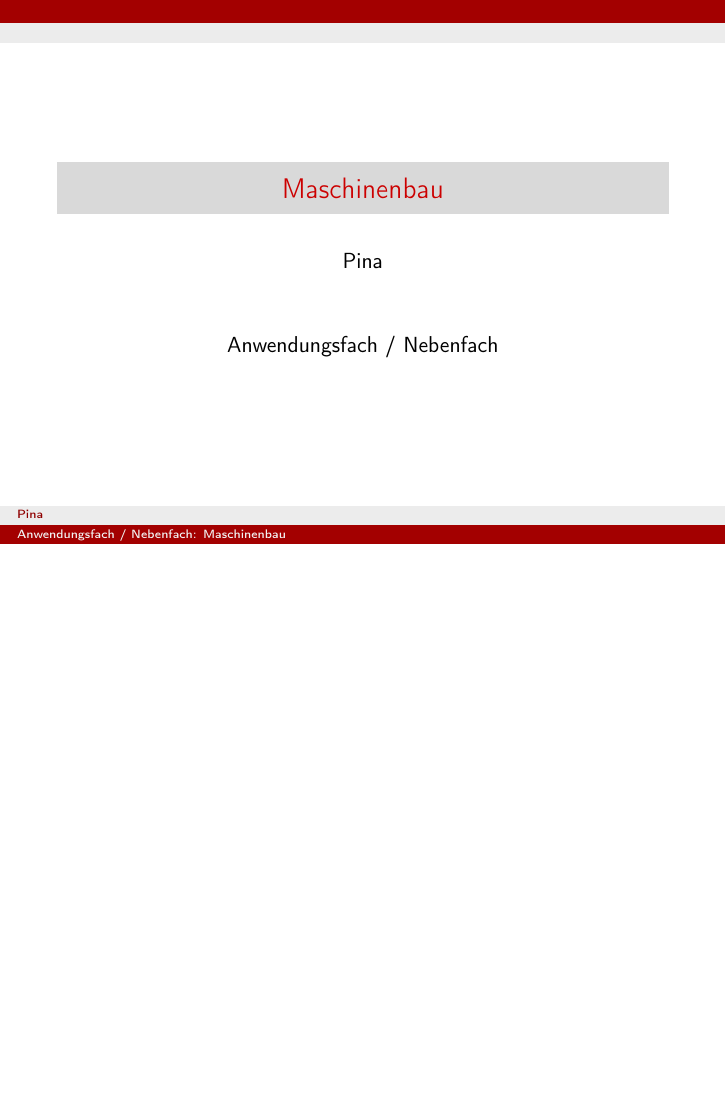
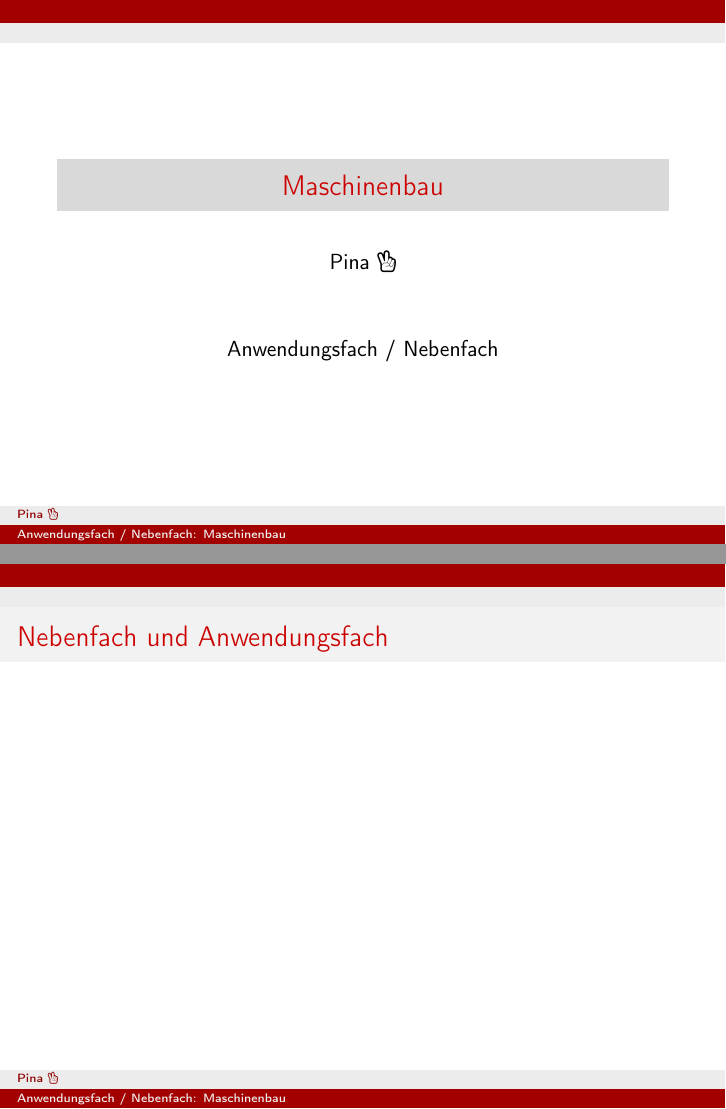
Before and after one commit to Pina-Cola/Nebenfachvorstellung, LaTeX slides (Nebenfachvorstellung_Folien.tex): the whole page before the commit and pages 1 and 2 of 2 after it, the two joined at a grey line, the shorter picture padded with empty space. Compiled offline with pdfLaTeX.

Commit message:
Peace Zeichen und Anfänge der ersten Folie

```diff
--- a/Nebenfachvorstellung_Folien.tex
+++ b/Nebenfachvorstellung_Folien.tex
@@ -10,6 +10,10 @@
 \usepackage{color, colortbl}
 \newcommand{\cmark}{\ding{51}}
 \newcommand{\xmark}{\ding{55}}
+\usepackage{fontawesome}
+
+% \usepackage{emoji}
+
 
 \usepackage[backend=biber,
 style=alphabetic,
@@ -22,7 +26,7 @@ style=alphabetic,
 
 \title[Anwendungsfach / Nebenfach: Maschinenbau] % (optional, only for long titles)
 {Maschinenbau}
-\author {Pina}
+\author {Pina \faHandPeaceO}
 
 
 \date[WiSe2021] % (optional)
@@ -44,6 +48,14 @@ style=alphabetic,
 \end{frame}
 
 
+\begin{frame}{Nebenfach und Anwendungsfach}
+
+
+
+
+\end{frame}
+
+
 
 
 
```
Also changed, not shown: Nebenfachvorstellung_Folien.pdf, 5 other files.
